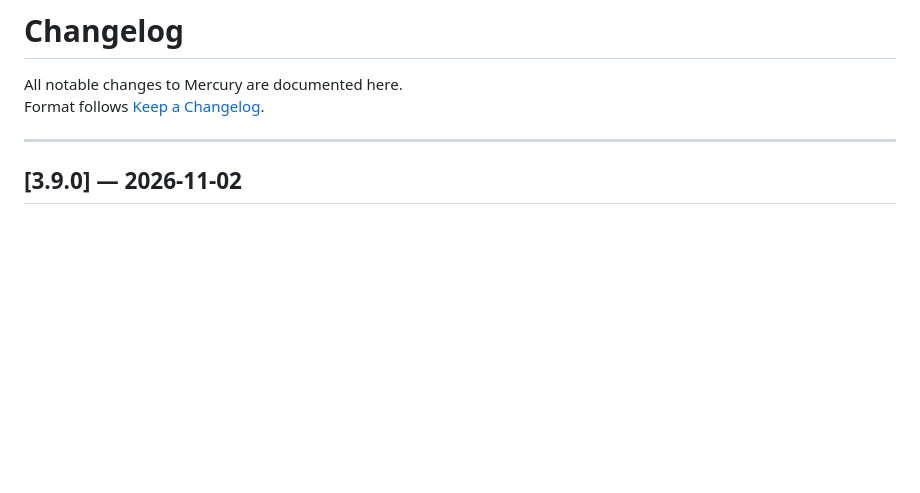
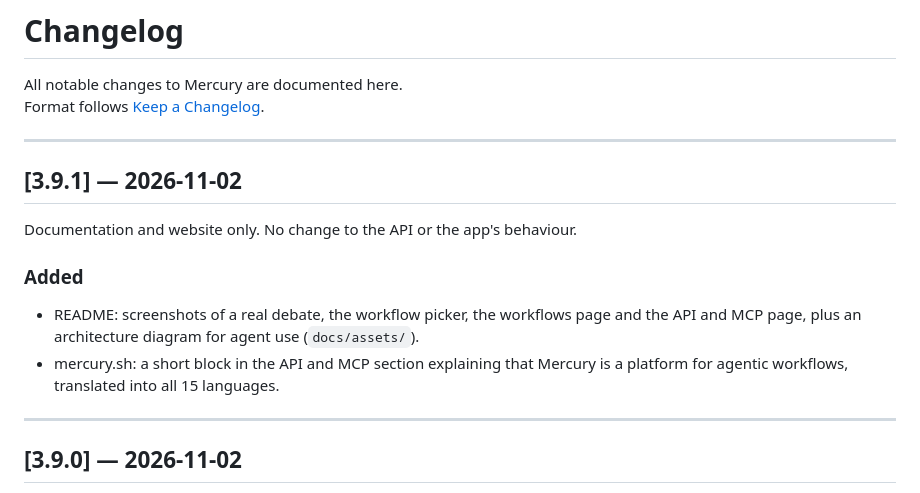
Before and after one commit to paulfxyz/mercury, a Markdown page: CHANGELOG.md, the part around the change. GitHub-like rendering; blank space fills up the shorter version.

```diff
--- a/CHANGELOG.md
+++ b/CHANGELOG.md
@@ -2,6 +2,16 @@
 
 All notable changes to Mercury are documented here.
 Format follows [Keep a Changelog](https://keepachangelog.com/en/1.0.0/).
+
+---
+
+## [3.9.1] — 2026-11-02
+
+Documentation and website only. No change to the API or the app's behaviour.
+
+### Added
+- README: screenshots of a real debate, the workflow picker, the workflows page and the API and MCP page, plus an architecture diagram for agent use (`docs/assets/`).
+- mercury.sh: a short block in the API and MCP section explaining that Mercury is a platform for agentic workflows, translated into all 15 languages.
 
 ---
 
```
Also changed, not shown: README.md (+21 -3 lines), docs/assets/screenshot-home.png (added), docs/assets/screenshot-integrations.png (added), docs/assets/screenshot-result.png (added), docs/assets/screenshot-rounds.png (added), docs/assets/screenshot-workflows.png (added), 4 other files.
